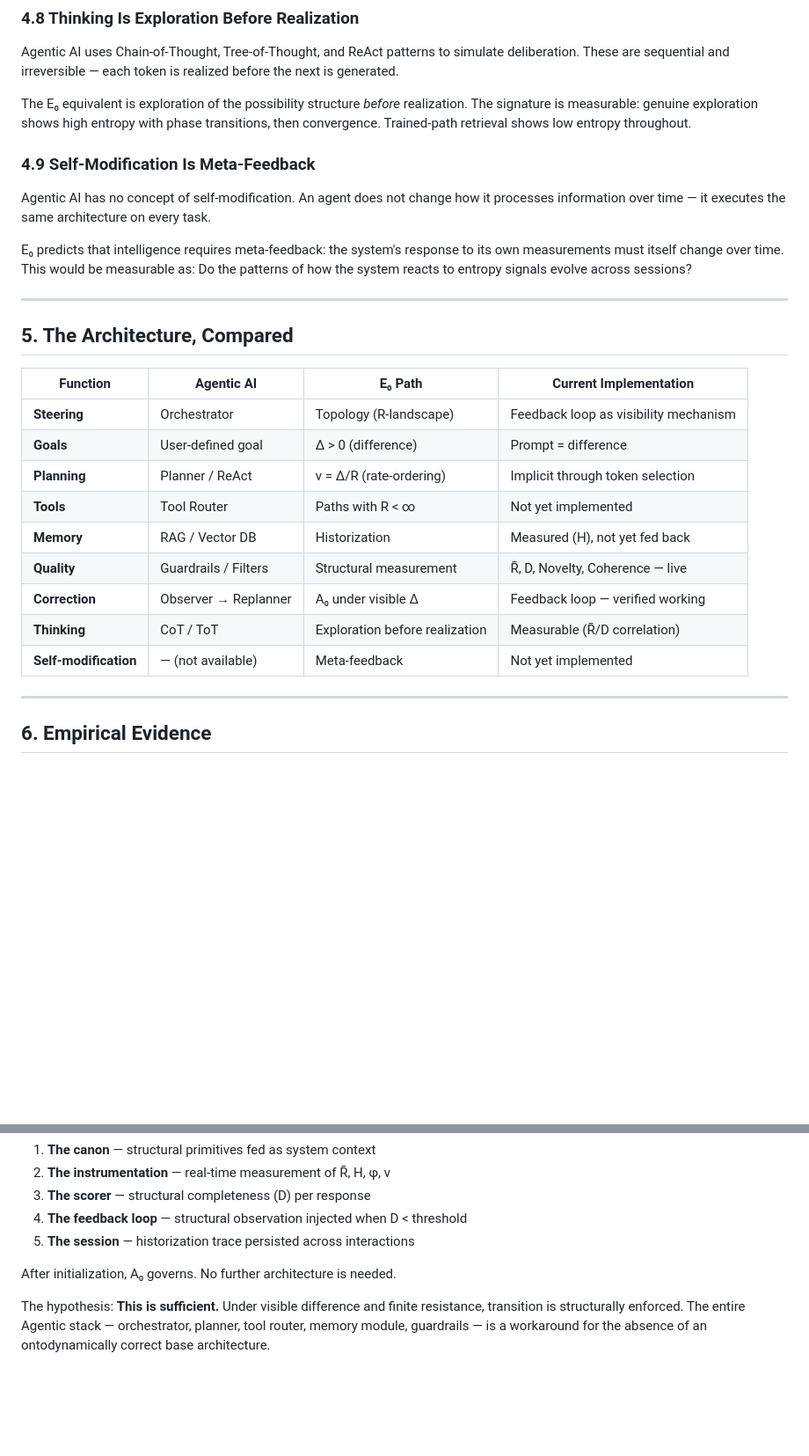
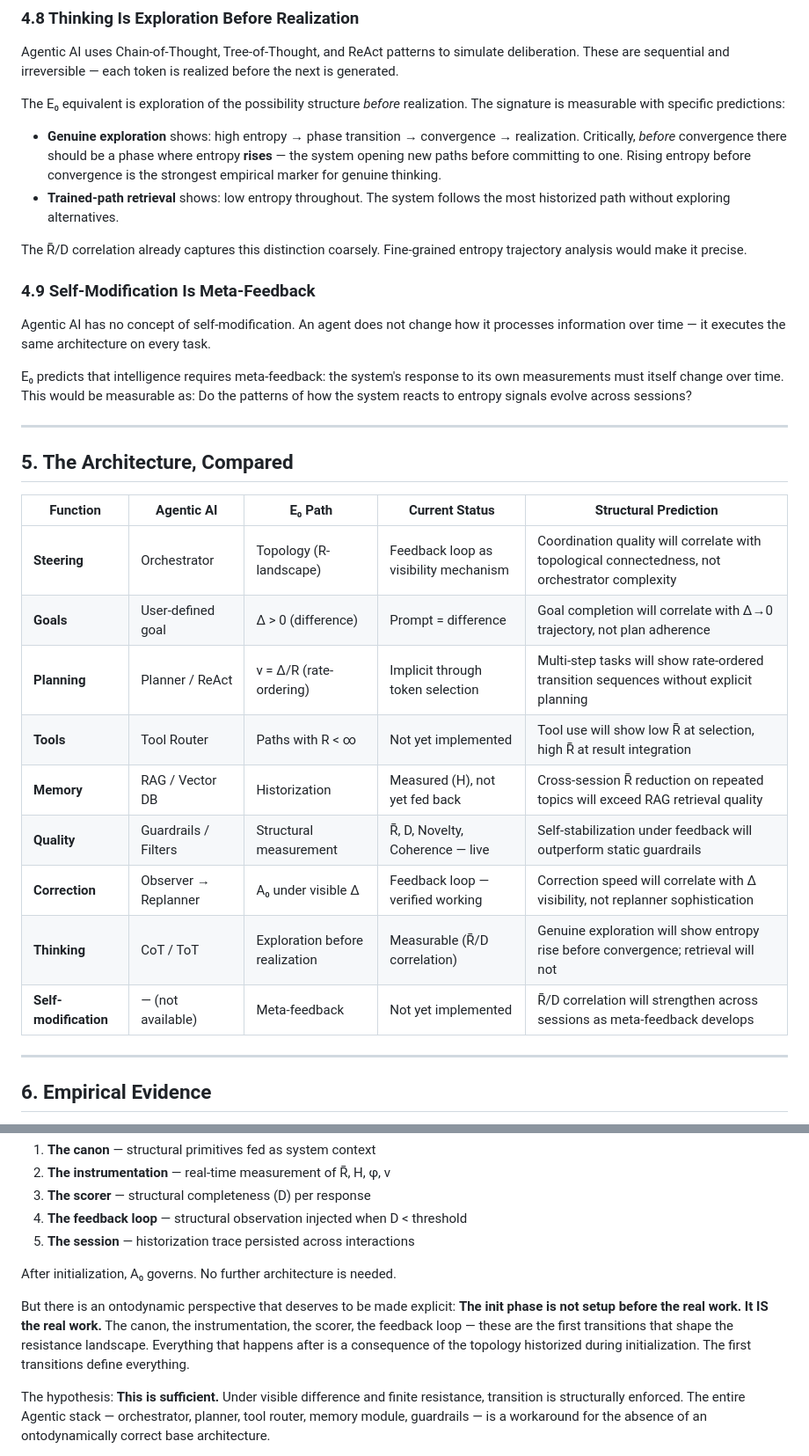
Before and after one commit to Thomas66690815/E0-Framework, a Markdown page: E0_PATH.md, 2 parts joined by grey strips. Shown at 88% size. GitHub-like rendering; blank space fills up the shorter version.

Commit message:
E0_PATH.md: apply partner review  sharpen predictions, add structural prediction column, init phase as the work, acknowledge Agentic engineering

```diff
--- a/E0_PATH.md
+++ b/E0_PATH.md
@@ -175,9 +175,18 @@ to simulate deliberation. These are sequential and irreversible — each
 token is realized before the next is generated.
 
 The E₀ equivalent is exploration of the possibility structure *before*
-realization. The signature is measurable: genuine exploration shows high
-entropy with phase transitions, then convergence. Trained-path retrieval
-shows low entropy throughout.
+realization. The signature is measurable with specific predictions:
+
+- **Genuine exploration** shows: high entropy → phase transition →
+  convergence → realization. Critically, *before* convergence there
+  should be a phase where entropy **rises** — the system opening new
+  paths before committing to one. Rising entropy before convergence
+  is the strongest empirical marker for genuine thinking.
+- **Trained-path retrieval** shows: low entropy throughout. The system
+  follows the most historized path without exploring alternatives.
+
+The R̄/D correlation already captures this distinction coarsely.
+Fine-grained entropy trajectory analysis would make it precise.
 
 ### 4.9 Self-Modification Is Meta-Feedback
 
@@ -194,17 +203,17 @@ signals evolve across sessions?
 
 ## 5. The Architecture, Compared
 
-| Function | Agentic AI | E₀ Path | Current Implementation |
-|---|---|---|---|
-| **Steering** | Orchestrator | Topology (R-landscape) | Feedback loop as visibility mechanism |
-| **Goals** | User-defined goal | Δ > 0 (difference) | Prompt = difference |
-| **Planning** | Planner / ReAct | v = Δ/R (rate-ordering) | Implicit through token selection |
-| **Tools** | Tool Router | Paths with R < ∞ | Not yet implemented |
-| **Memory** | RAG / Vector DB | Historization | Measured (H), not yet fed back |
-| **Quality** | Guardrails / Filters | Structural measurement | R̄, D, Novelty, Coherence — live |
-| **Correction** | Observer → Replanner | A₀ under visible Δ | Feedback loop — verified working |
-| **Thinking** | CoT / ToT | Exploration before realization | Measurable (R̄/D correlation) |
-| **Self-modification** | — (not available) | Meta-feedback | Not yet implemented |
+| Function | Agentic AI | E₀ Path | Current Status | Structural Prediction |
+|---|---|---|---|---|
+| **Steering** | Orchestrator | Topology (R-landscape) | Feedback loop as visibility mechanism | Coordination quality will correlate with topological connectedness, not orchestrator complexity |
+| **Goals** | User-defined goal | Δ > 0 (difference) | Prompt = difference | Goal completion will correlate with Δ→0 trajectory, not plan adherence |
+| **Planning** | Planner / ReAct | v = Δ/R (rate-ordering) | Implicit through token selection | Multi-step tasks will show rate-ordered transition sequences without explicit planning |
+| **Tools** | Tool Router | Paths with R < ∞ | Not yet implemented | Tool use will show low R̄ at selection, high R̄ at result integration |
+| **Memory** | RAG / Vector DB | Historization | Measured (H), not yet fed back | Cross-session R̄ reduction on repeated topics will exceed RAG retrieval quality |
+| **Quality** | Guardrails / Filters | Structural measurement | R̄, D, Novelty, Coherence — live | Self-stabilization under feedback will outperform static guardrails |
+| **Correction** | Observer → Replanner | A₀ under visible Δ | Feedback loop — verified working | Correction speed will correlate with Δ visibility, not replanner sophistication |
+| **Thinking** | CoT / ToT | Exploration before realization | Measurable (R̄/D correlation) | Genuine exploration will show entropy rise before convergence; retrieval will not |
+| **Self-modification** | — (not available) | Meta-feedback | Not yet implemented | R̄/D correlation will strengthen across sessions as meta-feedback develops |
 
 ---
 
@@ -265,6 +274,13 @@ The init phase configures:
 
 After initialization, A₀ governs. No further architecture is needed.
 
+But there is an ontodynamic perspective that deserves to be made explicit:
+**The init phase is not setup before the real work. It IS the real work.**
+The canon, the instrumentation, the scorer, the feedback loop — these are
+the first transitions that shape the resistance landscape. Everything that
+happens after is a consequence of the topology historized during
+initialization. The first transitions define everything.
+
 The hypothesis: **This is sufficient.** Under visible difference and
 finite resistance, transition is structurally enforced. The entire
 Agentic stack — orchestrator, planner, tool router, memory module,
```
Also changed, not shown: other parts of E0_PATH.md (+4 -0 lines).
